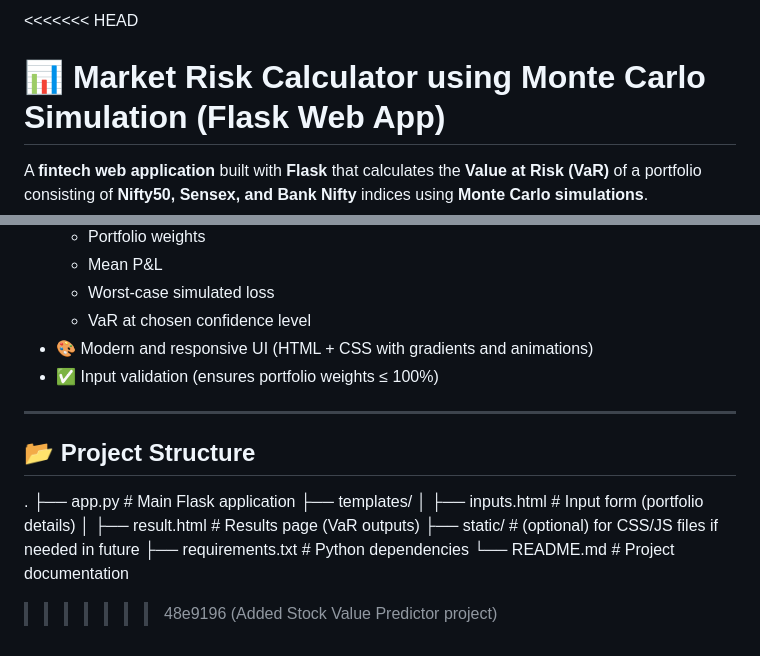
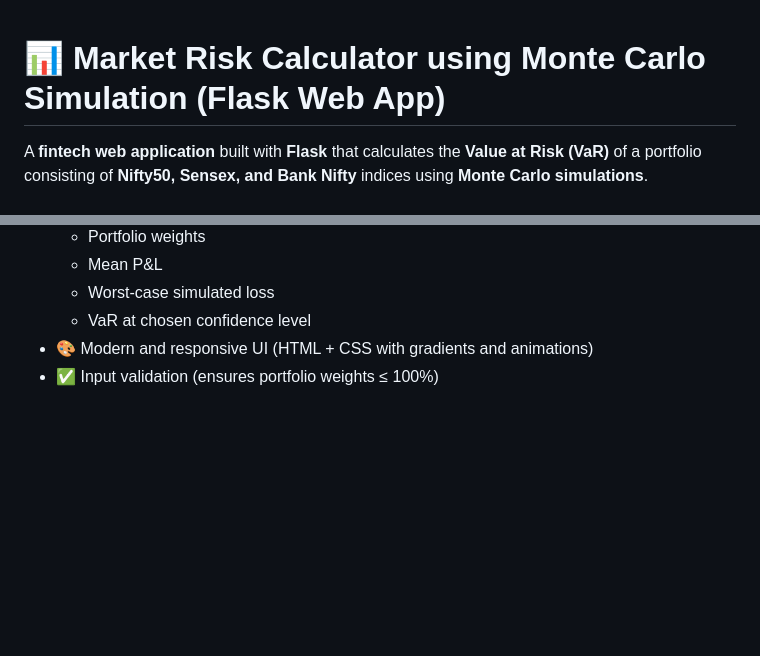
Before and after one commit to Vedantsd/21-banking-mini-projects, a Markdown page: Market Risk Calculator using Monte Carlo Simulation/README.md, 2 parts joined by grey strips. GitHub-like rendering; blank space fills up the shorter version.

```diff
--- a/Market Risk Calculator using Monte Carlo Simulation/README.md
+++ b/Market Risk Calculator using Monte Carlo Simulation/README.md
@@ -1,4 +1,3 @@
-<<<<<<< HEAD
 # 📊 Market Risk Calculator using Monte Carlo Simulation (Flask Web App)
 
 A **fintech web application** built with **Flask** that calculates the **Value at Risk (VaR)** of a portfolio consisting of **Nifty50, Sensex, and Bank Nifty** indices using **Monte Carlo simulations**.
@@ -99,17 +98,3 @@ The app allows users to input their portfolio weights, investment horizon, and c
   - VaR at chosen confidence level
 - 🎨 Modern and responsive UI (HTML + CSS with gradients and animations)
 - ✅ Input validation (ensures portfolio weights ≤ 100%)
-
----
-
-## 📂 Project Structure
-
-.
-├── app.py # Main Flask application
-├── templates/
-│ ├── inputs.html # Input form (portfolio details)
-│ ├── result.html # Results page (VaR outputs)
-├── static/ # (optional) for CSS/JS files if needed in future
-├── requirements.txt # Python dependencies
-└── README.md # Project documentation
->>>>>>> 48e9196 (Added Stock Value Predictor project)
```
